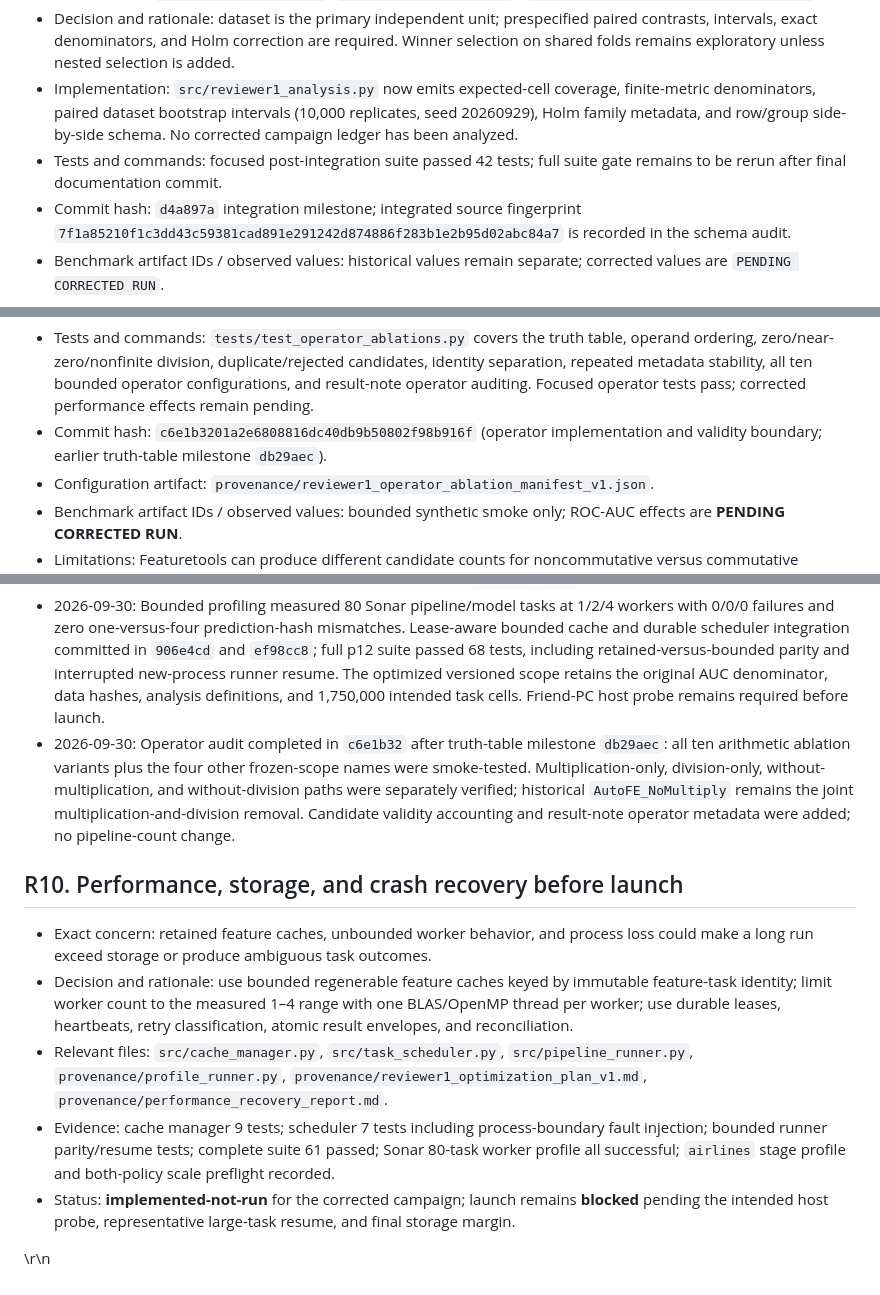
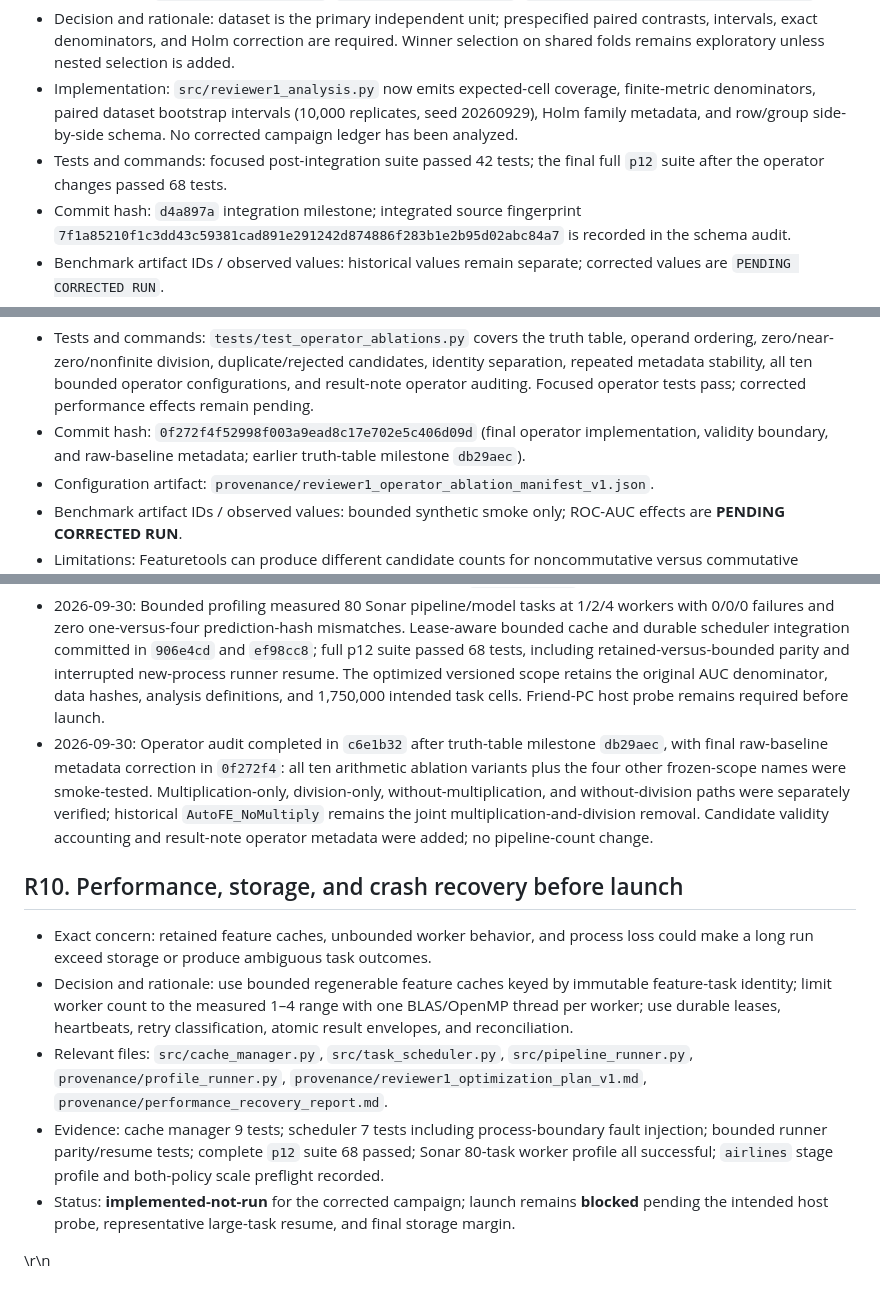
Before and after one commit to mdshoaibuddinchanda/AutoFE-ShiftBench, a Markdown page: provenance/reviewer1_change_catalog.md, 3 parts joined by grey strips. Rendered like a GitHub page.

Commit message:
Refresh operator audit evidence pointers

```diff
--- a/provenance/reviewer1_change_catalog.md
+++ b/provenance/reviewer1_change_catalog.md
@@ -22,7 +22,7 @@ Status legend: `open` = not yet implemented; `implemented-not-run` = code exists
 - Relevant files: `src/stats_analysis.py`, `src/generate_tables.py`, `provenance/corrected_results_note.md`.
 - Decision and rationale: dataset is the primary independent unit; prespecified paired contrasts, intervals, exact denominators, and Holm correction are required. Winner selection on shared folds remains exploratory unless nested selection is added.
 - Implementation: `src/reviewer1_analysis.py` now emits expected-cell coverage, finite-metric denominators, paired dataset bootstrap intervals (10,000 replicates, seed 20260929), Holm family metadata, and row/group side-by-side schema. No corrected campaign ledger has been analyzed.
-- Tests and commands: focused post-integration suite passed 42 tests; full suite gate remains to be rerun after final documentation commit.
+- Tests and commands: focused post-integration suite passed 42 tests; the final full `p12` suite after the operator changes passed 68 tests.
 - Commit hash: `d4a897a` integration milestone; integrated source fingerprint `7f1a85210f1c3dd43c59381cad891e291242d874886f283b1e2b95d02abc84a7` is recorded in the schema audit.
 - Benchmark artifact IDs / observed values: historical values remain separate; corrected values are `PENDING CORRECTED RUN`.
 - Limitations: No corrected benchmark estimates exist yet.
@@ -92,7 +92,7 @@ Status legend: `open` = not yet implemented; `implemented-not-run` = code exists
 The code registry also contains `Raw_Variance` and `Raw_MI` (both no synthesis); these utility configurations are outside the frozen 14-pipeline Reviewer #1 manifest and are not added to the task grid.
 
 - Tests and commands: `tests/test_operator_ablations.py` covers the truth table, operand ordering, zero/near-zero/nonfinite division, duplicate/rejected candidates, identity separation, repeated metadata stability, all ten bounded operator configurations, and result-note operator auditing. Focused operator tests pass; corrected performance effects remain pending.
-- Commit hash: `c6e1b3201a2e6808816dc40db9b50802f98b916f` (operator implementation and validity boundary; earlier truth-table milestone `db29aec`).
+- Commit hash: `0f272f4f52998f003a9ead8c17e702e5c406d09d` (final operator implementation, validity boundary, and raw-baseline metadata; earlier truth-table milestone `db29aec`).
 - Configuration artifact: `provenance/reviewer1_operator_ablation_manifest_v1.json`.
 - Benchmark artifact IDs / observed values: bounded synthetic smoke only; ROC-AUC effects are **PENDING CORRECTED RUN**.
 - Limitations: Featuretools can produce different candidate counts for noncommutative versus commutative operators; counts are reported, not padded. No scientific performance conclusion is made.
@@ -145,14 +145,14 @@ The code registry also contains `Raw_Variance` and `Raw_MI` (both no synthesis);
 - 2026-09-29: Final post-integration gate in `p12`: 42 tests passed, compileall passed, schema audit 25/25, and compact group audit 25/25 structural with 23/25 AUC-supported.
 - 2026-09-29: Large-dataset `airlines` scale gate measured 57.45 s for three row-level tasks, 101.89 s for three group-aware tasks, and about 0.87 GB of feature caches per three-task run. Frozen scope manifest records 1,750,000 intended two-policy tasks and a storage/runtime `DO_NOT_LAUNCH` decision under current retention.
 - 2026-09-30: Bounded profiling measured 80 Sonar pipeline/model tasks at 1/2/4 workers with 0/0/0 failures and zero one-versus-four prediction-hash mismatches. Lease-aware bounded cache and durable scheduler integration committed in `906e4cd` and `ef98cc8`; full p12 suite passed 68 tests, including retained-versus-bounded parity and interrupted new-process runner resume. The optimized versioned scope retains the original AUC denominator, data hashes, analysis definitions, and 1,750,000 intended task cells. Friend-PC host probe remains required before launch.
-- 2026-09-30: Operator audit completed in `c6e1b32` after truth-table milestone `db29aec`: all ten arithmetic ablation variants plus the four other frozen-scope names were smoke-tested. Multiplication-only, division-only, without-multiplication, and without-division paths were separately verified; historical `AutoFE_NoMultiply` remains the joint multiplication-and-division removal. Candidate validity accounting and result-note operator metadata were added; no pipeline-count change.
+- 2026-09-30: Operator audit completed in `c6e1b32` after truth-table milestone `db29aec`, with final raw-baseline metadata correction in `0f272f4`: all ten arithmetic ablation variants plus the four other frozen-scope names were smoke-tested. Multiplication-only, division-only, without-multiplication, and without-division paths were separately verified; historical `AutoFE_NoMultiply` remains the joint multiplication-and-division removal. Candidate validity accounting and result-note operator metadata were added; no pipeline-count change.
 
 ## R10. Performance, storage, and crash recovery before launch
 
 - Exact concern: retained feature caches, unbounded worker behavior, and process loss could make a long run exceed storage or produce ambiguous task outcomes.
 - Decision and rationale: use bounded regenerable feature caches keyed by immutable feature-task identity; limit worker count to the measured 1–4 range with one BLAS/OpenMP thread per worker; use durable leases, heartbeats, retry classification, atomic result envelopes, and reconciliation.
 - Relevant files: `src/cache_manager.py`, `src/task_scheduler.py`, `src/pipeline_runner.py`, `provenance/profile_runner.py`, `provenance/reviewer1_optimization_plan_v1.md`, `provenance/performance_recovery_report.md`.
-- Evidence: cache manager 9 tests; scheduler 7 tests including process-boundary fault injection; bounded runner parity/resume tests; complete suite 61 passed; Sonar 80-task worker profile all successful; `airlines` stage profile and both-policy scale preflight recorded.
+- Evidence: cache manager 9 tests; scheduler 7 tests including process-boundary fault injection; bounded runner parity/resume tests; complete `p12` suite 68 passed; Sonar 80-task worker profile all successful; `airlines` stage profile and both-policy scale preflight recorded.
 - Status: **implemented-not-run** for the corrected campaign; launch remains **blocked** pending the intended host probe, representative large-task resume, and final storage margin.
 
 \r\n
```
Also changed, not shown: other parts of provenance/reviewer1_change_catalog.md (+1 -1 lines).
